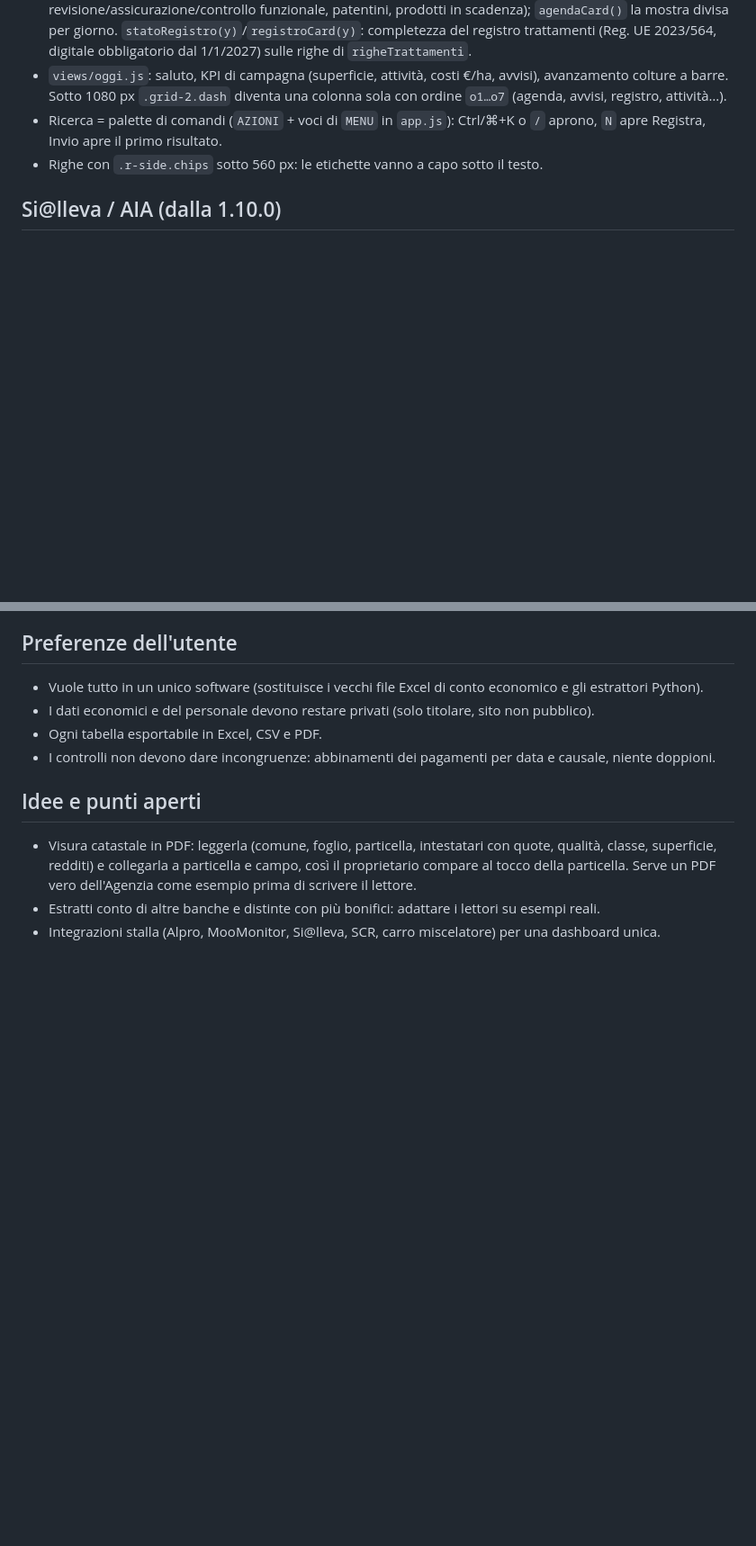
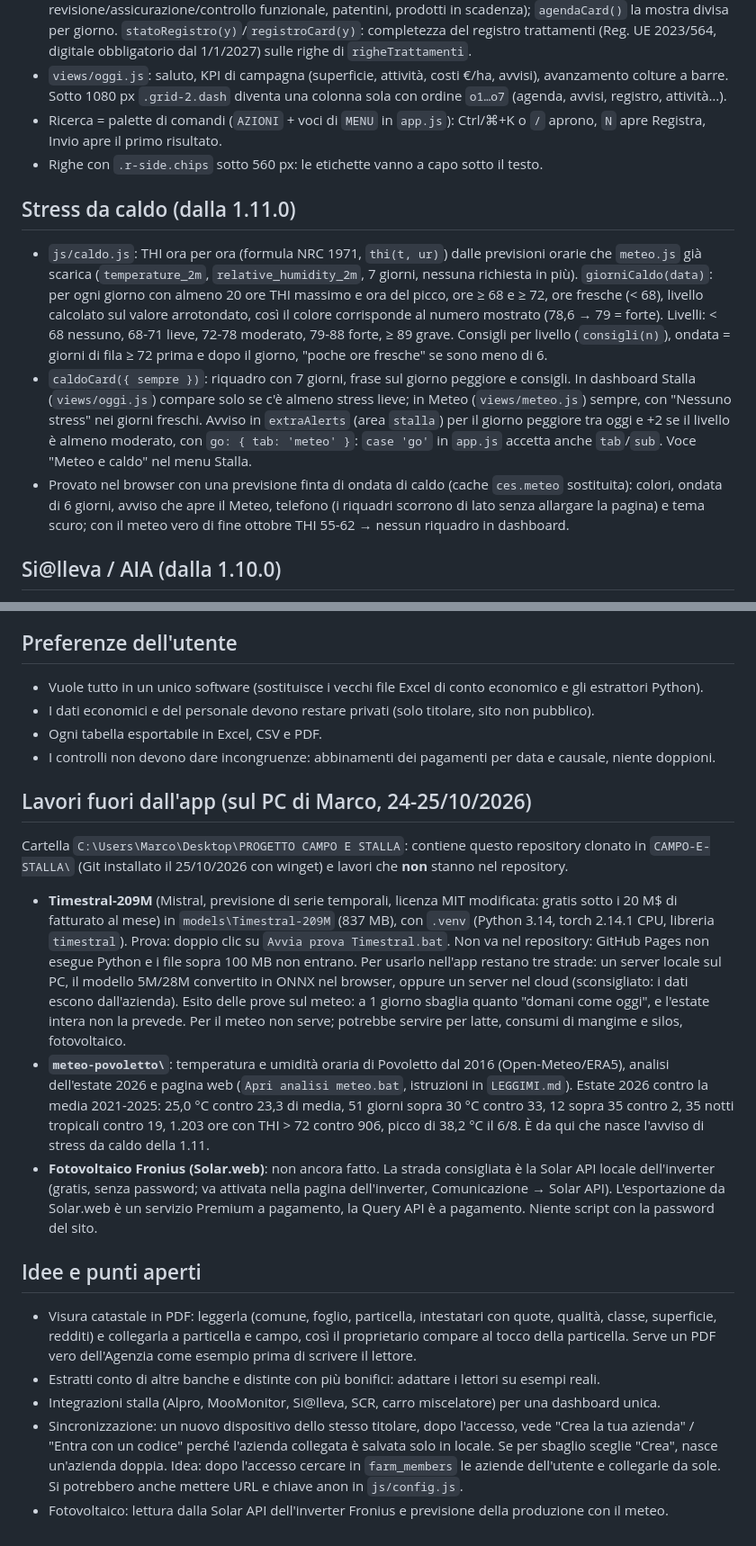
Before and after one commit to Cekku/CAMPO-E-STALLA, a Markdown page: CLAUDE.md, 2 parts joined by grey strips. Shown at 90% size. Drawn GitHub-style; blank space fills up the shorter version.

Commit message:
LEGGIMI e CLAUDE.md: avviso di stress da caldo, lavori fuori dall'app, punti aperti sulla sincronizzazione
Co-Authored-By: Claude Opus 5.5 <noreply@anthropic.com>

```diff
--- a/CLAUDE.md
+++ b/CLAUDE.md
@@ -26,6 +26,12 @@ Questo file riassume tutto il lavoro fatto e come proseguire. La guida per l'ute
 - `views/oggi.js`: saluto, KPI di campagna (superficie, attività, costi €/ha, avvisi), avanzamento colture a barre. Sotto 1080 px `.grid-2.dash` diventa una colonna sola con ordine `o1…o7` (agenda, avvisi, registro, attività…).
 - Ricerca = palette di comandi (`AZIONI` + voci di `MENU` in `app.js`): Ctrl/⌘+K o `/` aprono, `N` apre Registra, Invio apre il primo risultato.
 - Righe con `.r-side.chips` sotto 560 px: le etichette vanno a capo sotto il testo.
+
+## Stress da caldo (dalla 1.11.0)
+
+- `js/caldo.js`: THI ora per ora (formula NRC 1971, `thi(t, ur)`) dalle previsioni orarie che `meteo.js` già scarica (`temperature_2m`, `relative_humidity_2m`, 7 giorni, nessuna richiesta in più). `giorniCaldo(data)`: per ogni giorno con almeno 20 ore THI massimo e ora del picco, ore ≥ 68 e ≥ 72, ore fresche (< 68), livello calcolato sul valore arrotondato, così il colore corrisponde al numero mostrato (78,6 → 79 = forte). Livelli: < 68 nessuno, 68-71 lieve, 72-78 moderato, 79-88 forte, ≥ 89 grave. Consigli per livello (`consigli(n)`), ondata = giorni di fila ≥ 72 prima e dopo il giorno, "poche ore fresche" se sono meno di 6.
+- `caldoCard({ sempre })`: riquadro con 7 giorni, frase sul giorno peggiore e consigli. In dashboard Stalla (`views/oggi.js`) compare solo se c'è almeno stress lieve; in Meteo (`views/meteo.js`) sempre, con "Nessuno stress" nei giorni freschi. Avviso in `extraAlerts` (area `stalla`) per il giorno peggiore tra oggi e +2 se il livello è almeno moderato, con `go: { tab: 'meteo' }`: `case 'go'` in `app.js` accetta anche `tab`/`sub`. Voce "Meteo e caldo" nel menu Stalla.
+- Provato nel browser con una previsione finta di ondata di caldo (cache `ces.meteo` sostituita): colori, ondata di 6 giorni, avviso che apre il Meteo, telefono (i riquadri scorrono di lato senza allargare la pagina) e tema scuro; con il meteo vero di fine ottobre THI 55-62 → nessun riquadro in dashboard.
 
 ## Si@lleva / AIA (dalla 1.10.0)
 
@@ -100,8 +106,18 @@ Con il cloud la riservatezza è garantita dalle regole RLS in `supabase/schema.s
 - Ogni tabella esportabile in Excel, CSV e PDF.
 - I controlli non devono dare incongruenze: abbinamenti dei pagamenti per data e causale, niente doppioni.
 
+## Lavori fuori dall'app (sul PC di Marco, 24-25/10/2026)
+
+Cartella `C:\Users\Marco\Desktop\PROGETTO CAMPO E STALLA`: contiene questo repository clonato in `CAMPO-E-STALLA\` (Git installato il 25/10/2026 con winget) e lavori che **non** stanno nel repository.
+
+- **Timestral-209M** (Mistral, previsione di serie temporali, licenza MIT modificata: gratis sotto i 20 M$ di fatturato al mese) in `models\Timestral-209M` (837 MB), con `.venv` (Python 3.14, torch 2.14.1 CPU, libreria `timestral`). Prova: doppio clic su `Avvia prova Timestral.bat`. Non va nel repository: GitHub Pages non esegue Python e i file sopra 100 MB non entrano. Per usarlo nell'app restano tre strade: un server locale sul PC, il modello 5M/28M convertito in ONNX nel browser, oppure un server nel cloud (sconsigliato: i dati escono dall'azienda). Esito delle prove sul meteo: a 1 giorno sbaglia quanto "domani come oggi", e l'estate intera non la prevede. Per il meteo non serve; potrebbe servire per latte, consumi di mangime e silos, fotovoltaico.
+- **`meteo-povoletto\`**: temperatura e umidità oraria di Povoletto dal 2016 (Open-Meteo/ERA5), analisi dell'estate 2026 e pagina web (`Apri analisi meteo.bat`, istruzioni in `LEGGIMI.md`). Estate 2026 contro la media 2021-2025: 25,0 °C contro 23,3 di media, 51 giorni sopra 30 °C contro 33, 12 sopra 35 contro 2, 35 notti tropicali contro 19, 1.203 ore con THI > 72 contro 906, picco di 38,2 °C il 6/8. È da qui che nasce l'avviso di stress da caldo della 1.11.
+- **Fotovoltaico Fronius (Solar.web)**: non ancora fatto. La strada consigliata è la Solar API locale dell'inverter (gratis, senza password; va attivata nella pagina dell'inverter, Comunicazione → Solar API). L'esportazione da Solar.web è un servizio Premium a pagamento, la Query API è a pagamento. Niente script con la password del sito.
+
 ## Idee e punti aperti
 
 - Visura catastale in PDF: leggerla (comune, foglio, particella, intestatari con quote, qualità, classe, superficie, redditi) e collegarla a particella e campo, così il proprietario compare al tocco della particella. Serve un PDF vero dell'Agenzia come esempio prima di scrivere il lettore.
 - Estratti conto di altre banche e distinte con più bonifici: adattare i lettori su esempi reali.
 - Integrazioni stalla (Alpro, MooMonitor, Si@lleva, SCR, carro miscelatore) per una dashboard unica.
+- Sincronizzazione: un nuovo dispositivo dello stesso titolare, dopo l'accesso, vede "Crea la tua azienda" / "Entra con un codice" perché l'azienda collegata è salvata solo in locale. Se per sbaglio sceglie "Crea", nasce un'azienda doppia. Idea: dopo l'accesso cercare in `farm_members` le aziende dell'utente e collegarle da sole. Si potrebbero anche mettere URL e chiave anon in `js/config.js`.
+- Fotovoltaico: lettura dalla Solar API dell'inverter Fronius e previsione della produzione con il meteo.
```
Also changed, not shown: other parts of CLAUDE.md (+1 -1 lines), LEGGIMI.md (+10 -1 lines).
